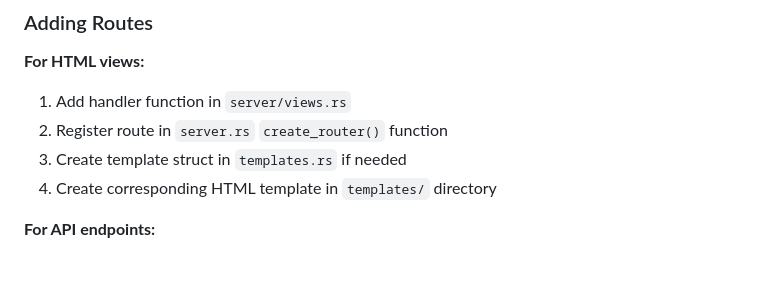
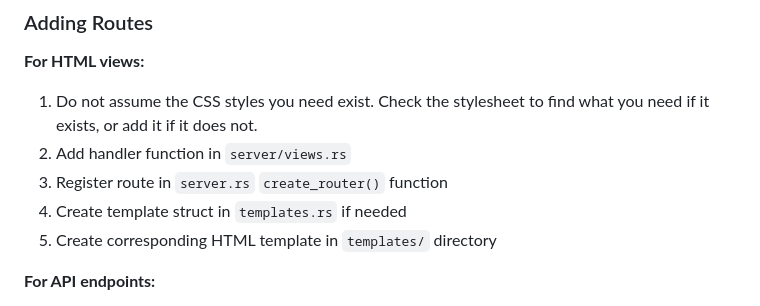
Before and after one commit to dstilesr/flashy-card, a Markdown page: CLAUDE.md, the part around the change. GitHub-like rendering; blank space fills up the shorter version.

Commit message:
CSS Instruction for Claude

```diff
--- a/CLAUDE.md
+++ b/CLAUDE.md
@@ -165,10 +165,11 @@ Templates, static files, and migrations must be copied to appropriate stages.
 ### Adding Routes
 
 **For HTML views:**
-1. Add handler function in `server/views.rs`
-2. Register route in `server.rs` `create_router()` function
-3. Create template struct in `templates.rs` if needed
-4. Create corresponding HTML template in `templates/` directory
+1. Do not assume the CSS styles you need exist. Check the stylesheet to find what you need if it exists, or add it if it does not.
+2. Add handler function in `server/views.rs`
+3. Register route in `server.rs` `create_router()` function
+4. Create template struct in `templates.rs` if needed
+5. Create corresponding HTML template in `templates/` directory
 
 **For API endpoints:**
 1. Add handler function in `server/api.rs`
```
